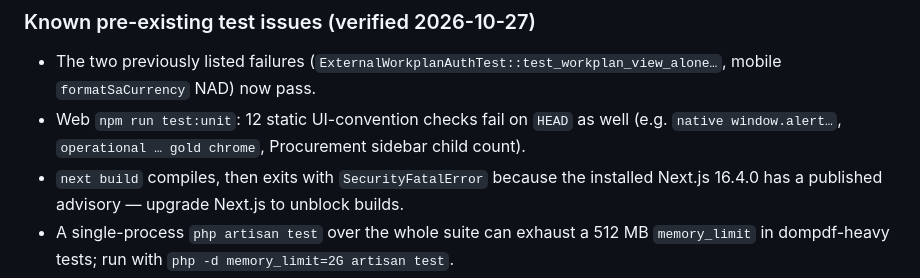
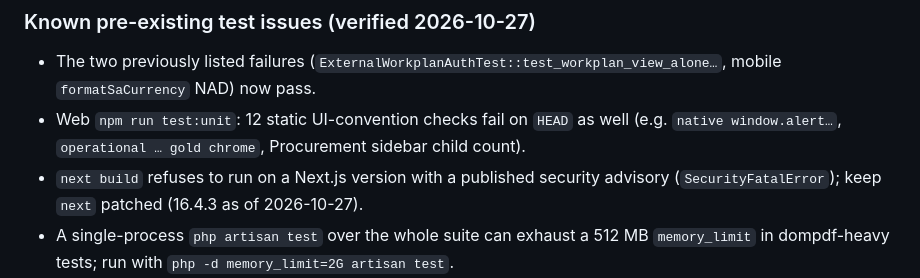
Before and after one commit to SADC-Parliamentary-Forum/SADCPFNexus, a Markdown page: AGENTS.md, the part around the change. GitHub-like rendering.

```diff
--- a/AGENTS.md
+++ b/AGENTS.md
@@ -32,7 +32,7 @@ PostgreSQL data (including seeded demo data) persists across sessions. DB role `
 ### Known pre-existing test issues (verified 2026-10-27)
 - The two previously listed failures (`ExternalWorkplanAuthTest::test_workplan_view_alone…`, mobile `formatSaCurrency` NAD) now pass.
 - Web `npm run test:unit`: 12 static UI-convention checks fail on `HEAD` as well (e.g. `native window.alert…`, `operational … gold chrome`, Procurement sidebar child count).
-- `next build` compiles, then exits with `SecurityFatalError` because the installed Next.js 16.4.0 has a published advisory — upgrade Next.js to unblock builds.
+- `next build` refuses to run on a Next.js version with a published security advisory (`SecurityFatalError`); keep `next` patched (16.4.3 as of 2026-10-27).
 - A single-process `php artisan test` over the whole suite can exhaust a 512 MB `memory_limit` in dompdf-heavy tests; run with `php -d memory_limit=2G artisan test`.
 - `RefreshDatabase` re-running `migrate:fresh` on an already-populated test DB can exceed PostgreSQL's default `max_locks_per_transaction` (~600 tables); raise it (e.g. 1024) or use a freshly created empty test database.
 
```
Also changed, not shown: docs/codebase-review-2026-10-27-implementation.md (+7 -1 lines).
